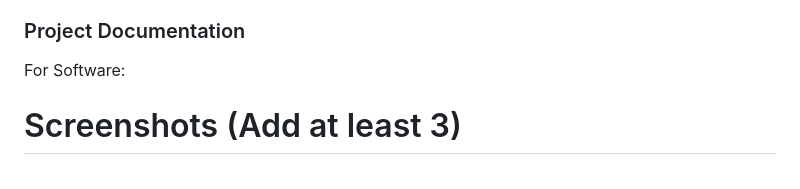
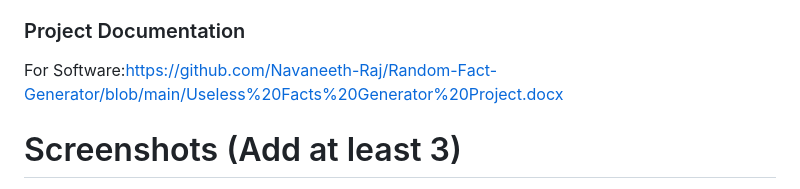
Before and after one commit to Navaneeth-Raj/Random-Fact-Generator, a Markdown page: README.md, the part around the change. GitHub-like rendering.

```diff
--- a/README.md
+++ b/README.md
@@ -47,7 +47,7 @@ cd Random-Fact-Generator
 flask run
 
 ### Project Documentation
-For Software:
+For Software:https://github.com/Navaneeth-Raj/Random-Fact-Generator/blob/main/Useless%20Facts%20Generator%20Project.docx
 
 # Screenshots (Add at least 3)
 ![Screenshot1](Add screenshot 1 here with proper name)
```
